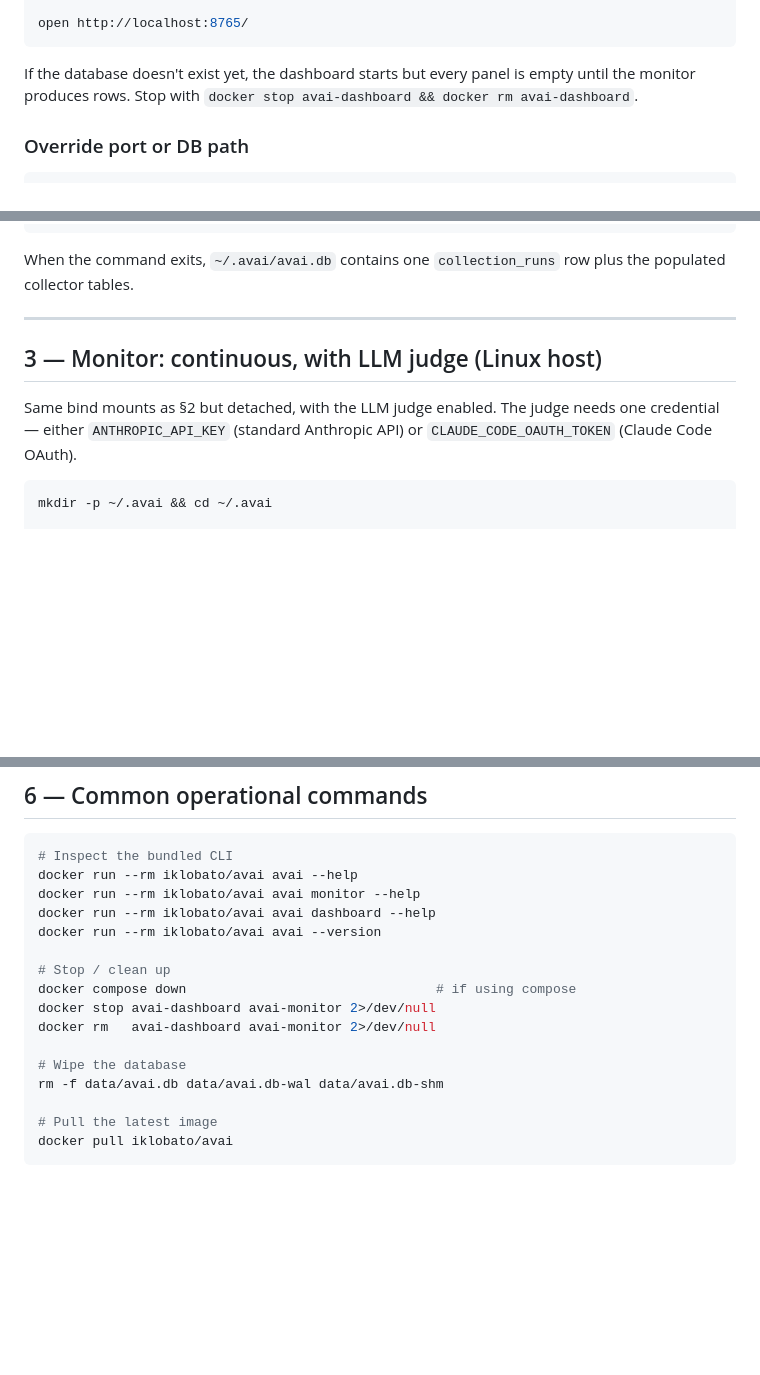
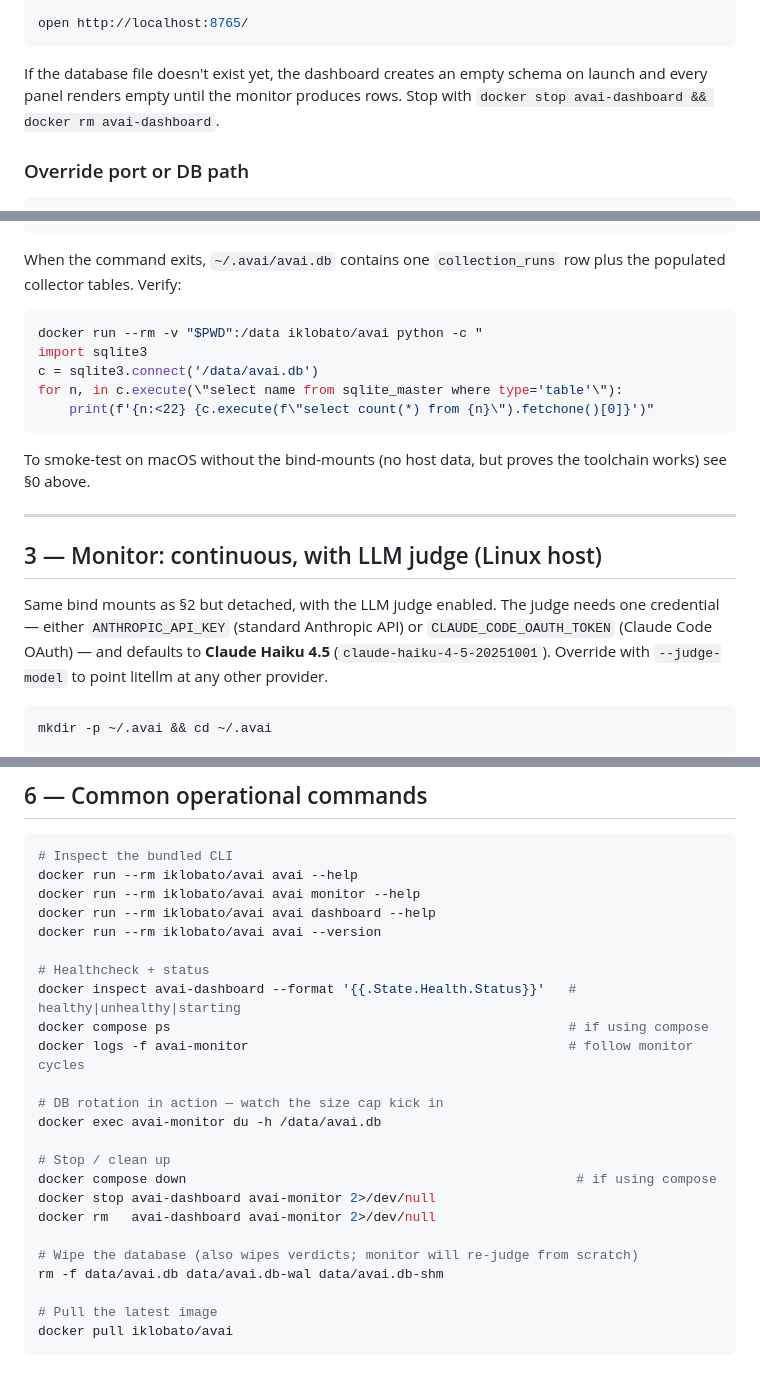
Before and after one commit to iklobato/avai, a Markdown page: README.md, 3 parts joined by grey strips. Rendered like a GitHub page; blank space fills up the shorter version.

````diff
--- a/README.md
+++ b/README.md
@@ -56,9 +91,10 @@ docker run -d \
 open http://localhost:8765/
 ```
 
-If the database doesn't exist yet, the dashboard starts but every panel
-is empty until the monitor produces rows. Stop with
-`docker stop avai-dashboard && docker rm avai-dashboard`.
+If the database file doesn't exist yet, the dashboard creates an
+empty schema on launch and every panel renders empty until the
+monitor produces rows. Stop with `docker stop avai-dashboard &&
+docker rm avai-dashboard`.
 
 ### Override port or DB path
 
@@ -108,7 +144,18 @@ docker run --rm \
 ```
 
 When the command exits, `~/.avai/avai.db` contains one
-`collection_runs` row plus the populated collector tables.
+`collection_runs` row plus the populated collector tables. Verify:
+
+```sh
+docker run --rm -v "$PWD":/data iklobato/avai python -c "
+import sqlite3
+c = sqlite3.connect('/data/avai.db')
+for n, in c.execute(\"select name from sqlite_master where type='table'\"):
+    print(f'{n:<22} {c.execute(f\"select count(*) from {n}\").fetchone()[0]}')"
+```
+
+To smoke-test on macOS without the bind-mounts (no host data, but
+proves the toolchain works) see §0 above.
 
 ---
 
@@ -116,7 +163,9 @@ When the command exits, `~/.avai/avai.db` contains one
 
 Same bind mounts as §2 but detached, with the LLM judge enabled. The
 judge needs one credential — either `ANTHROPIC_API_KEY` (standard
-Anthropic API) or `CLAUDE_CODE_OAUTH_TOKEN` (Claude Code OAuth).
+Anthropic API) or `CLAUDE_CODE_OAUTH_TOKEN` (Claude Code OAuth) — and
+defaults to **Claude Haiku 4.5** (`claude-haiku-4-5-20251001`).
+Override with `--judge-model` to point litellm at any other provider.
 
 ```sh
 mkdir -p ~/.avai && cd ~/.avai
@@ -238,12 +301,20 @@ docker run --rm iklobato/avai avai monitor --help
 docker run --rm iklobato/avai avai dashboard --help
 docker run --rm iklobato/avai avai --version
 
+# Healthcheck + status
+docker inspect avai-dashboard --format '{{.State.Health.Status}}'   # healthy|unhealthy|starting
+docker compose ps                                                   # if using compose
+docker logs -f avai-monitor                                         # follow monitor cycles
+
+# DB rotation in action — watch the size cap kick in
+docker exec avai-monitor du -h /data/avai.db
+
 # Stop / clean up
-docker compose down                                # if using compose
+docker compose down                                                  # if using compose
 docker stop avai-dashboard avai-monitor 2>/dev/null
 docker rm   avai-dashboard avai-monitor 2>/dev/null
 
-# Wipe the database
+# Wipe the database (also wipes verdicts; monitor will re-judge from scratch)
 rm -f data/avai.db data/avai.db-wal data/avai.db-shm
 
 # Pull the latest image
````
Also changed, not shown: other parts of README.md (+51 -2 lines).
